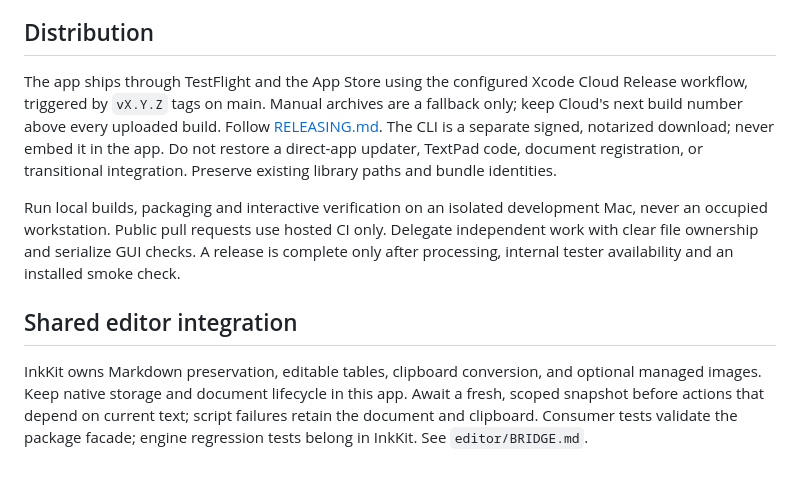
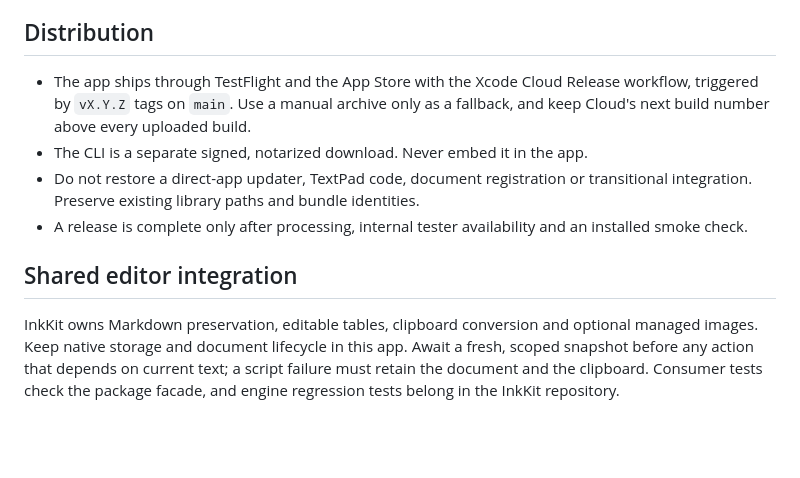
Before and after one commit to aicayzer/memos, a Markdown page: AGENTS.md, the part around one of its changes. Rendered like a GitHub page; blank space fills up the shorter version.

```diff
--- a/AGENTS.md
+++ b/AGENTS.md
@@ -43,10 +48,11 @@ The store behind `MemoStore` is `LibraryStore`, selecting internal JSON or Markd
 
 ## Distribution
 
-The app ships through TestFlight and the App Store using the configured Xcode Cloud Release workflow, triggered by `vX.Y.Z` tags on main. Manual archives are a fallback only; keep Cloud's next build number above every uploaded build. Follow [RELEASING.md](RELEASING.md). The CLI is a separate signed, notarized download; never embed it in the app. Do not restore a direct-app updater, TextPad code, document registration, or transitional integration. Preserve existing library paths and bundle identities.
-
-Run local builds, packaging and interactive verification on an isolated development Mac, never an occupied workstation. Public pull requests use hosted CI only. Delegate independent work with clear file ownership and serialize GUI checks. A release is complete only after processing, internal tester availability and an installed smoke check.
+- The app ships through TestFlight and the App Store with the Xcode Cloud Release workflow, triggered by `vX.Y.Z` tags on `main`. Use a manual archive only as a fallback, and keep Cloud's next build number above every uploaded build.
+- The CLI is a separate signed, notarized download. Never embed it in the app.
+- Do not restore a direct-app updater, TextPad code, document registration or transitional integration. Preserve existing library paths and bundle identities.
+- A release is complete only after processing, internal tester availability and an installed smoke check.
 
 ## Shared editor integration
 
-InkKit owns Markdown preservation, editable tables, clipboard conversion, and optional managed images. Keep native storage and document lifecycle in this app. Await a fresh, scoped snapshot before actions that depend on current text; script failures retain the document and clipboard. Consumer tests validate the package facade; engine regression tests belong in InkKit. See `editor/BRIDGE.md`.
+InkKit owns Markdown preservation, editable tables, clipboard conversion and optional managed images. Keep native storage and document lifecycle in this app. Await a fresh, scoped snapshot before any action that depends on current text; a script failure must retain the document and the clipboard. Consumer tests check the package facade, and engine regression tests belong in the InkKit repository.
```
Also changed, not shown: other parts of AGENTS.md (+33 -28 lines).
